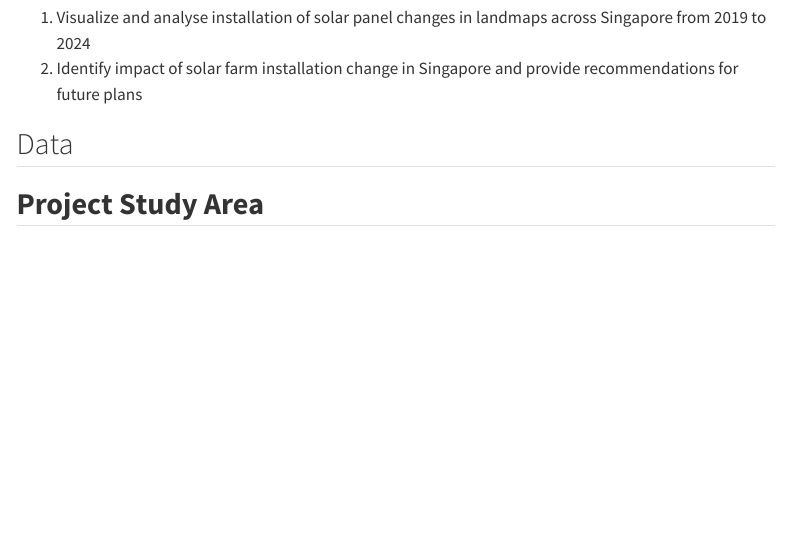
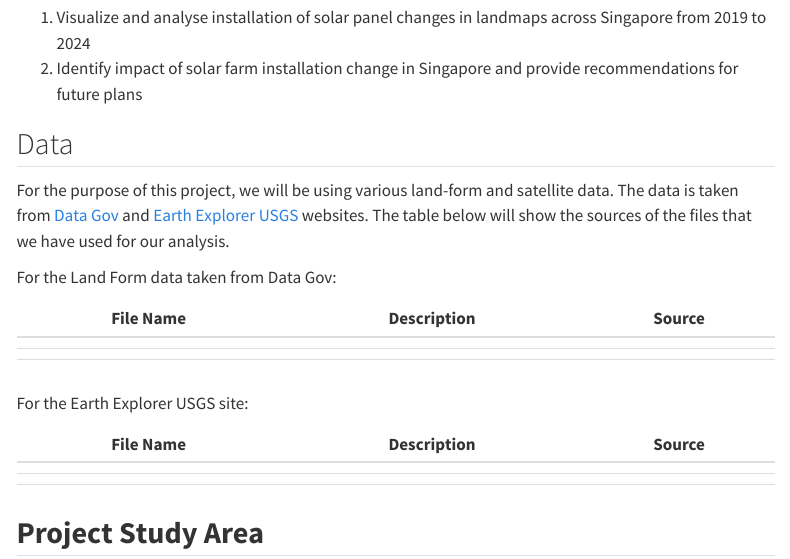
Before and after one commit to TeckYew/SMT201_GISProject_G5, a Quarto document (overview.qmd): the page in a window 1100 px wide, from 1210 px down. Rendered offline with R 4.5, knitr and Pandoc in place of Quarto, with nearby package versions; menus at the side of the page are left out.

Commit message:
New update for overview

```diff
--- a/overview.qmd
+++ b/overview.qmd
@@ -27,6 +27,24 @@ Our project's main objectives are as follow:
 
 ## Data
 
+For the purpose of this project, we will be using various land-form and satellite data. The data is taken from [Data Gov](https://data.gov.sg/) and [Earth Explorer USGS](https://earthexplorer.usgs.gov/) websites. The table below will show the sources of the files that we have used for our analysis.
+
+For the Land Form data taken from Data Gov:
+
+| File Name | Description | Source |
+|-----------|-------------|--------|
+|           |             |        |
+|           |             |        |
+|           |             |        |
+
+For the Earth Explorer USGS site:
+
+| File Name | Description | Source |
+|-----------|-------------|--------|
+|           |             |        |
+|           |             |        |
+|           |             |        |
+
 ## **Project Study Area**
 
 ## Scope of Work
```
Also changed, not shown: index.qmd (+1 -1 lines), 7 other files.
